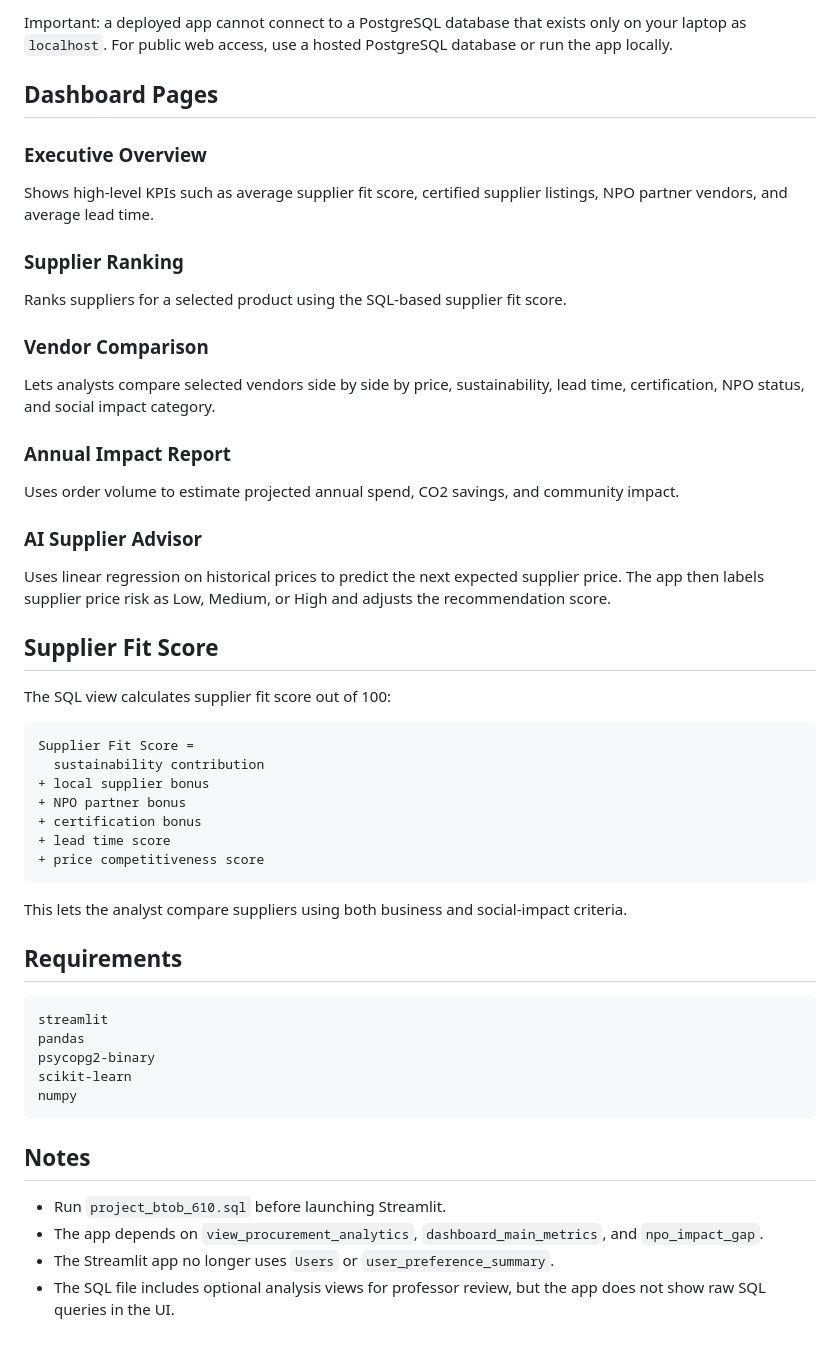
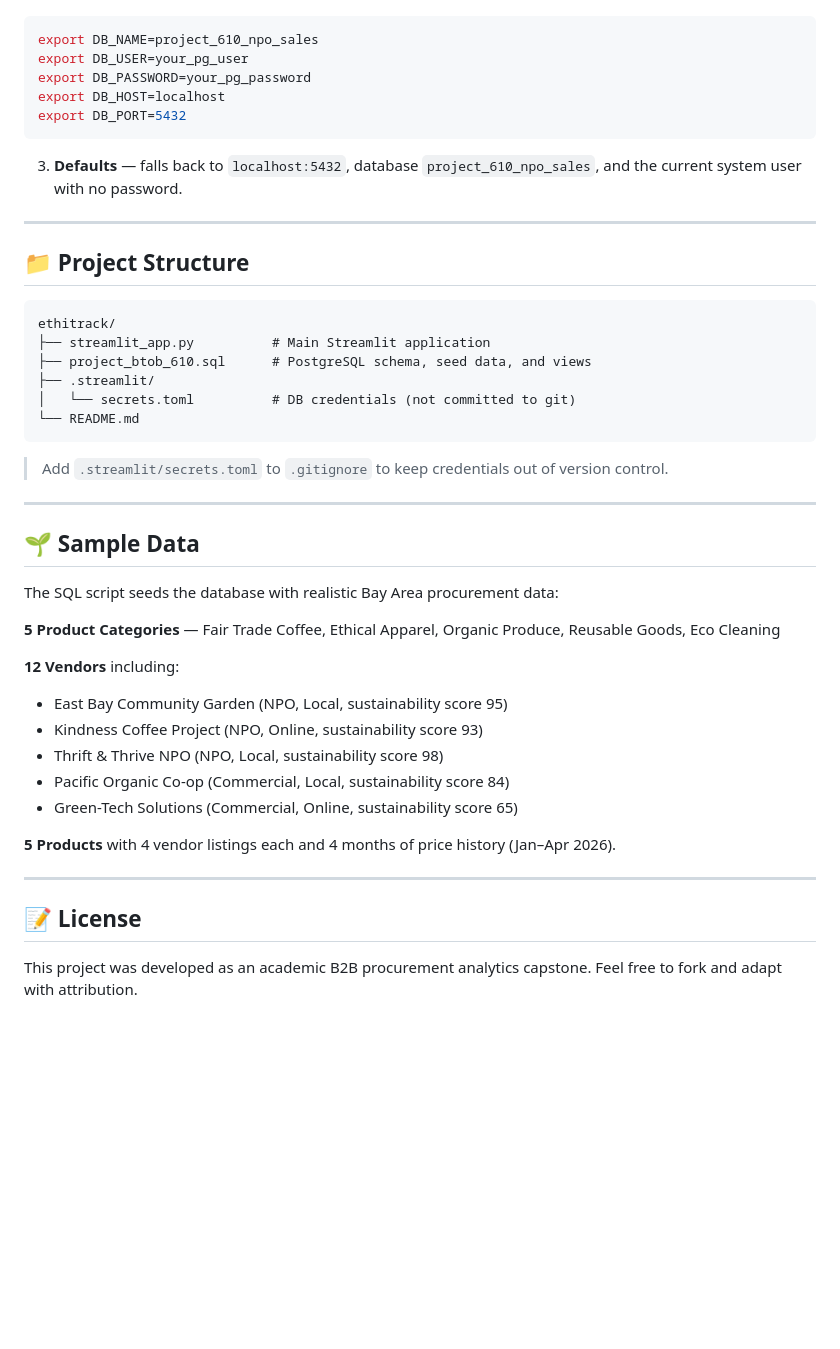
Before and after one commit to Abirami-kasiviswanathan/Database_management_project, a Markdown page: README.md, the part around one of its changes. GitHub-like rendering; blank space fills up the shorter version.

Commit message:
README file revised

````diff
--- a/README.md
+++ b/README.md
@@ -124,56 +215,47 @@ Recommended deployment steps:
-Important: a deployed app cannot connect to a PostgreSQL database that exists only on your laptop as `localhost`. For public web access, use a hosted PostgreSQL database or run the app locally.
-
-## Dashboard Pages
-
-### Executive Overview
-
-Shows high-level KPIs such as average supplier fit score, certified supplier listings, NPO partner vendors, and average lead time.
-
-### Supplier Ranking
-
-Ranks suppliers for a selected product using the SQL-based supplier fit score.
-
-### Vendor Comparison
-
-Lets analysts compare selected vendors side by side by price, sustainability, lead time, certification, NPO status, and social impact category.
-
-### Annual Impact Report
-
-Uses order volume to estimate projected annual spend, CO2 savings, and community impact.
-
-### AI Supplier Advisor
-
-Uses linear regression on historical prices to predict the next expected supplier price. The app then labels supplier price risk as Low, Medium, or High and adjusts the recommendation score.
-
-## Supplier Fit Score
-
-The SQL view calculates supplier fit score out of 100:
-
-```text
-Supplier Fit Score =
-  sustainability contribution
-+ local supplier bonus
-+ NPO partner bonus
-+ certification bonus
-+ lead time score
-+ price competitiveness score
+```bash
+export DB_NAME=project_610_npo_sales
+export DB_USER=your_pg_user
+export DB_PASSWORD=your_pg_password
+export DB_HOST=localhost
+export DB_PORT=5432
 ```
 
-This lets the analyst compare suppliers using both business and social-impact criteria.
+3. **Defaults** — falls back to `localhost:5432`, database `project_610_npo_sales`, and the current system user with no password.
 
-## Requirements
+---
 
-```txt
-streamlit
-pandas
-psycopg2-binary
-scikit-learn
-numpy
+## 📁 Project Structure
+
+```
+ethitrack/
+├── streamlit_app.py          # Main Streamlit application
+├── project_btob_610.sql      # PostgreSQL schema, seed data, and views
+├── .streamlit/
+│   └── secrets.toml          # DB credentials (not committed to git)
+└── README.md
 ```
 
-## Notes
+> Add `.streamlit/secrets.toml` to `.gitignore` to keep credentials out of version control.
 
-- Run `project_btob_610.sql` before launching Streamlit.
-- The app depends on `view_procurement_analytics`, `dashboard_main_metrics`, and `npo_impact_gap`.
-- The Streamlit app no longer uses `Users` or `user_preference_summary`.
-- The SQL file includes optional analysis views for professor review, but the app does not show raw SQL queries in the UI.
+---
+
+## 🌱 Sample Data
+
+The SQL script seeds the database with realistic Bay Area procurement data:
+
+**5 Product Categories** — Fair Trade Coffee, Ethical Apparel, Organic Produce, Reusable Goods, Eco Cleaning
+
+**12 Vendors** including:
+- East Bay Community Garden (NPO, Local, sustainability score 95)
+- Kindness Coffee Project (NPO, Online, sustainability score 93)
+- Thrift & Thrive NPO (NPO, Local, sustainability score 98)
+- Pacific Organic Co-op (Commercial, Local, sustainability score 84)
+- Green-Tech Solutions (Commercial, Online, sustainability score 65)
+
+**5 Products** with 4 vendor listings each and 4 months of price history (Jan–Apr 2026).
+
+---
+
+## 📝 License
+
+This project was developed as an academic B2B procurement analytics capstone. Feel free to fork and adapt with attribution.
````
Also changed, not shown: other parts of README.md (+174 -83 lines).
